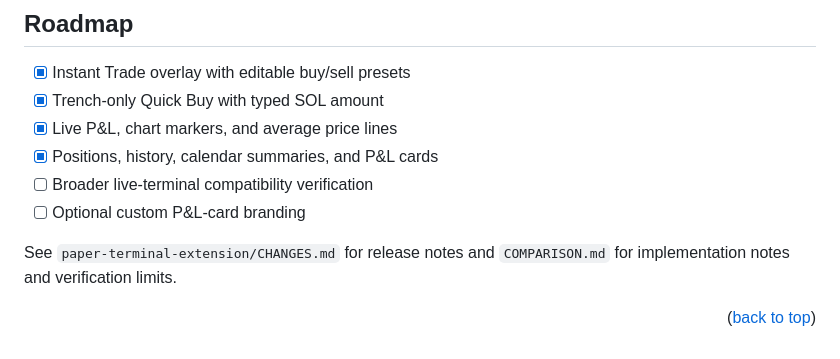
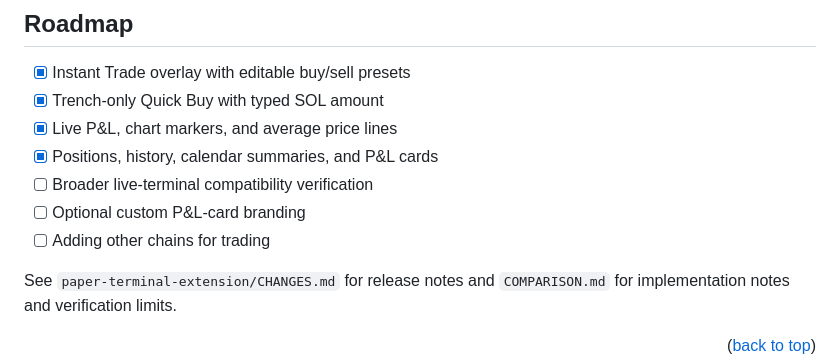
Before and after one commit to CodeRitzy/ScanPNL, a Markdown page: README.md, the part around the change. GitHub-like rendering.

Commit message:
Add task for trading other chains
Added a task for including other chains for trading.

```diff
--- a/README.md
+++ b/README.md
@@ -105,6 +105,7 @@ Settings save automatically. Buy/sell bubbles, average buy/sell lines, and termi
 - [x] Positions, history, calendar summaries, and P&amp;L cards
 - [ ] Broader live-terminal compatibility verification
 - [ ] Optional custom P&amp;L-card branding
+- [ ] Adding other chains for trading
 
 See `paper-terminal-extension/CHANGES.md` for release notes and `COMPARISON.md` for implementation notes and verification limits.
 
```
